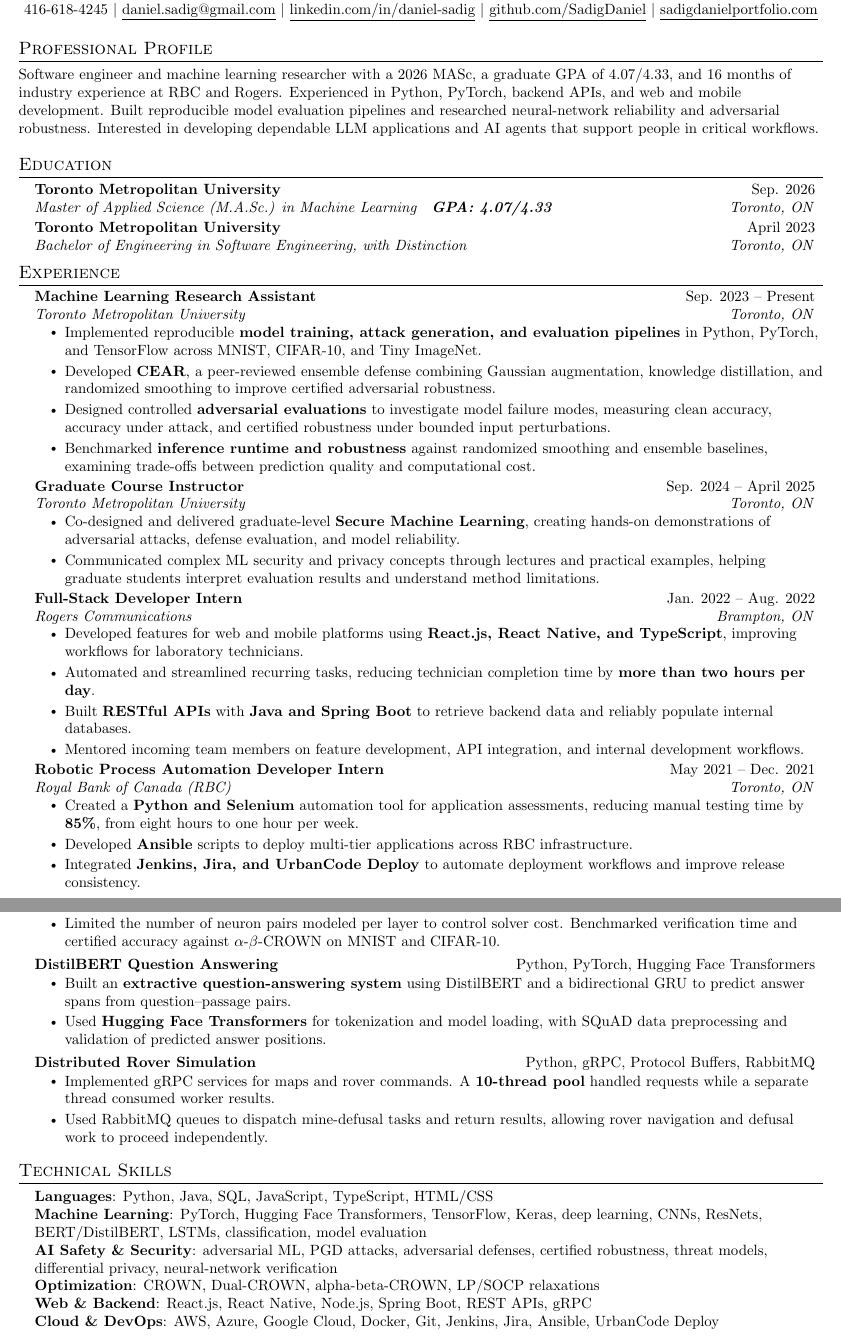
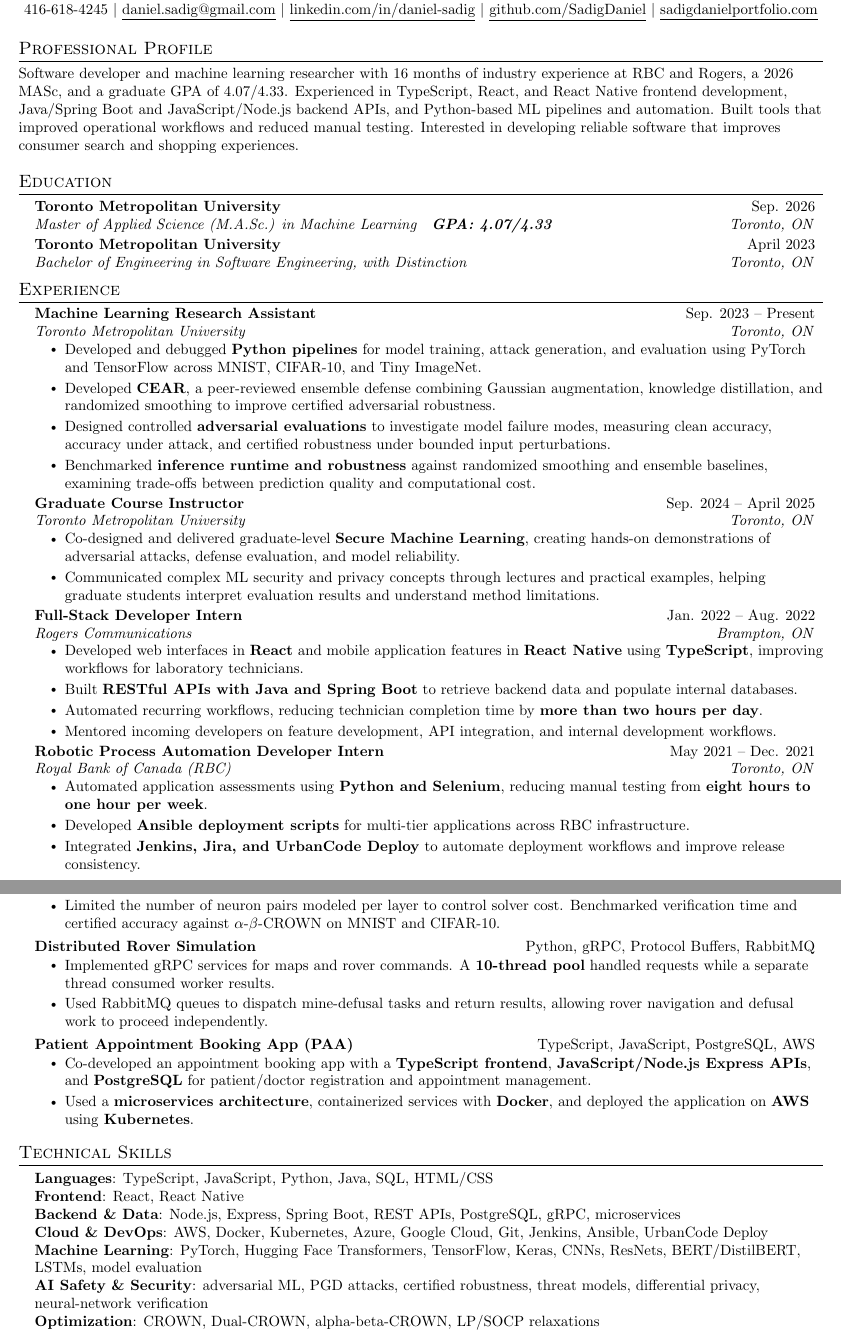
Before and after one commit to SadigDaniel/DanielSadigResume, a LaTeX document (main.tex): two parts of pages 1 and 2 of 2, joined at a grey line, cut so that both start at the same text. Compiled offline with pdfLaTeX.

Commit message:
Tailor resume for Affirm and add patient appointment booking project

```diff
--- a/main.tex
+++ b/main.tex
@@ -99,7 +99,7 @@
 
 %-----------RESEARCH PROFILE-----------
 \section{Professional Profile}
-\small{Software engineer and machine learning researcher with a 2026 MASc, a graduate GPA of 4.07/4.33, and 16 months of industry experience at RBC and Rogers. Experienced in Python, PyTorch, backend APIs, and web and mobile development. Built reproducible model evaluation pipelines and researched neural-network reliability and adversarial robustness. Interested in developing dependable LLM applications and AI agents that support people in critical workflows.}
+\small{Software developer and machine learning researcher with 16 months of industry experience at RBC and Rogers, a 2026 MASc, and a graduate GPA of 4.07/4.33. Experienced in TypeScript, React, and React Native frontend development, Java/Spring Boot and JavaScript/Node.js backend APIs, and Python-based ML pipelines and automation. Built tools that improved operational workflows and reduced manual testing. Interested in developing reliable software that improves consumer search and shopping experiences.}
 
 %-----------EDUCATION-----------
 \section{Education}
@@ -120,7 +120,7 @@
     {Machine Learning Research Assistant}{Sep. 2023 -- Present}
     {Toronto Metropolitan University}{Toronto, ON}
     \resumeItemListStart
-      \resumeItem{Implemented reproducible \textbf{model training, attack generation, and evaluation pipelines} in Python, PyTorch, and TensorFlow across MNIST, CIFAR-10, and Tiny ImageNet.}
+      \resumeItem{Developed and debugged \textbf{Python pipelines} for model training, attack generation, and evaluation using PyTorch and TensorFlow across MNIST, CIFAR-10, and Tiny ImageNet.}
       \resumeItem{Developed \textbf{CEAR}, a peer-reviewed ensemble defense combining Gaussian augmentation, knowledge distillation, and randomized smoothing to improve certified adversarial robustness.}
       \resumeItem{Designed controlled \textbf{adversarial evaluations} to investigate model failure modes, measuring clean accuracy, accuracy under attack, and certified robustness under bounded input perturbations.}
       \resumeItem{Benchmarked \textbf{inference runtime and robustness} against randomized smoothing and ensemble baselines, examining trade-offs between prediction quality and computational cost.}
@@ -138,18 +138,18 @@
     {Full-Stack Developer Intern}{Jan. 2022 -- Aug. 2022}
     {Rogers Communications}{Brampton, ON}
     \resumeItemListStart
-      \resumeItem{Developed features for web and mobile platforms using \textbf{React.js, React Native, and TypeScript}, improving workflows for laboratory technicians.}
-      \resumeItem{Automated and streamlined recurring tasks, reducing technician completion time by \textbf{more than two hours per day}.}
-      \resumeItem{Built \textbf{RESTful APIs} with \textbf{Java and Spring Boot} to retrieve backend data and reliably populate internal databases.}
-      \resumeItem{Mentored incoming team members on feature development, API integration, and internal development workflows.}
+      \resumeItem{Developed web interfaces in \textbf{React} and mobile application features in \textbf{React Native} using \textbf{TypeScript}, improving workflows for laboratory technicians.}
+      \resumeItem{Built \textbf{RESTful APIs with Java and Spring Boot} to retrieve backend data and populate internal databases.}
+      \resumeItem{Automated recurring workflows, reducing technician completion time by \textbf{more than two hours per day}.}
+      \resumeItem{Mentored incoming developers on feature development, API integration, and internal development workflows.}
     \resumeItemListEnd
 
   \resumeSubheading
     {Robotic Process Automation Developer Intern}{May 2021 -- Dec. 2021}
     {Royal Bank of Canada (RBC)}{Toronto, ON}
     \resumeItemListStart
-      \resumeItem{Created a \textbf{Python and Selenium} automation tool for application assessments, reducing manual testing time by \textbf{85\%}, from eight hours to one hour per week.}
-      \resumeItem{Developed \textbf{Ansible} scripts to deploy multi-tier applications across RBC infrastructure.}
+      \resumeItem{Automated application assessments using \textbf{Python and Selenium}, reducing manual testing from \textbf{eight hours to one hour per week}.}
+      \resumeItem{Developed \textbf{Ansible deployment scripts} for multi-tier applications across RBC infrastructure.}
       \resumeItem{Integrated \textbf{Jenkins, Jira, and UrbanCode Deploy} to automate deployment workflows and improve release consistency.}
     \resumeItemListEnd
 
@@ -230,19 +230,19 @@
     \resumeItemListEnd
 
   \resumeProjectHeading
-    {\textbf{\href{https://github.com/SadigDaniel/ML_AI-Code--Python-/tree/main/QuestionAndAnswer}{DistilBERT Question Answering}}}
-    {Python, PyTorch, Hugging Face Transformers}
-    \resumeItemListStart
-      \resumeItem{Built an \textbf{extractive question-answering system} using DistilBERT and a bidirectional GRU to predict answer spans from question--passage pairs.}
-      \resumeItem{Used \textbf{Hugging Face Transformers} for tokenization and model loading, with SQuAD data preprocessing and validation of predicted answer positions.}
-    \resumeItemListEnd
-
-  \resumeProjectHeading
     {\textbf{\href{https://github.com/SadigDaniel/GRPC}{Distributed Rover Simulation}}}
     {Python, gRPC, Protocol Buffers, RabbitMQ}
     \resumeItemListStart
       \resumeItem{Implemented gRPC services for maps and rover commands. A \textbf{10-thread pool} handled requests while a separate thread consumed worker results.}
       \resumeItem{Used RabbitMQ queues to dispatch mine-defusal tasks and return results, allowing rover navigation and defusal work to proceed independently.}
+    \resumeItemListEnd
+
+  \resumeProjectHeading
+    {\textbf{\href{https://github.com/coe70A/patient-booking-app-backend}{Patient Appointment Booking App (PAA)}}}
+    {TypeScript, JavaScript, PostgreSQL, AWS}
+    \resumeItemListStart
+      \resumeItem{Co-developed an appointment booking app with a \textbf{TypeScript frontend}, \textbf{JavaScript/Node.js Express APIs}, and \textbf{PostgreSQL} for patient/doctor registration and appointment management.}
+      \resumeItem{Used a \textbf{microservices architecture}, containerized services with \textbf{Docker}, and deployed the application on \textbf{AWS} using \textbf{Kubernetes}.}
     \resumeItemListEnd
 \resumeSubHeadingListEnd
 
@@ -250,12 +250,13 @@
 \section{Technical Skills}
 \begin{itemize}[leftmargin=0.15in, label={}]
   \small{\item{
-    \textbf{Languages}{: Python, Java, SQL, JavaScript, TypeScript, HTML/CSS} \\
-    \textbf{Machine Learning}{: PyTorch, Hugging Face Transformers, TensorFlow, Keras, deep learning, CNNs, ResNets, BERT/DistilBERT, LSTMs, classification, model evaluation} \\
-    \textbf{AI Safety \& Security}{: adversarial ML, PGD attacks, adversarial defenses, certified robustness, threat models, differential privacy, neural-network verification} \\
-    \textbf{Optimization}{: CROWN, Dual-CROWN, alpha-beta-CROWN, LP/SOCP relaxations} \\
-    \textbf{Web \& Backend}{: React.js, React Native, Node.js, Spring Boot, REST APIs, gRPC} \\
-    \textbf{Cloud \& DevOps}{: AWS, Azure, Google Cloud, Docker, Git, Jenkins, Jira, Ansible, UrbanCode Deploy}
+    \textbf{Languages}{: TypeScript, JavaScript, Python, Java, SQL, HTML/CSS} \\
+    \textbf{Frontend}{: React, React Native} \\
+    \textbf{Backend \& Data}{: Node.js, Express, Spring Boot, REST APIs, PostgreSQL, gRPC, microservices} \\
+    \textbf{Cloud \& DevOps}{: AWS, Docker, Kubernetes, Azure, Google Cloud, Git, Jenkins, Ansible, UrbanCode Deploy} \\
+    \textbf{Machine Learning}{: PyTorch, Hugging Face Transformers, TensorFlow, Keras, CNNs, ResNets, BERT/DistilBERT, LSTMs, model evaluation} \\
+    \textbf{AI Safety \& Security}{: adversarial ML, PGD attacks, certified robustness, threat models, differential privacy, neural-network verification} \\
+    \textbf{Optimization}{: CROWN, Dual-CROWN, alpha-beta-CROWN, LP/SOCP relaxations}
   }}
 \end{itemize}
 
```
